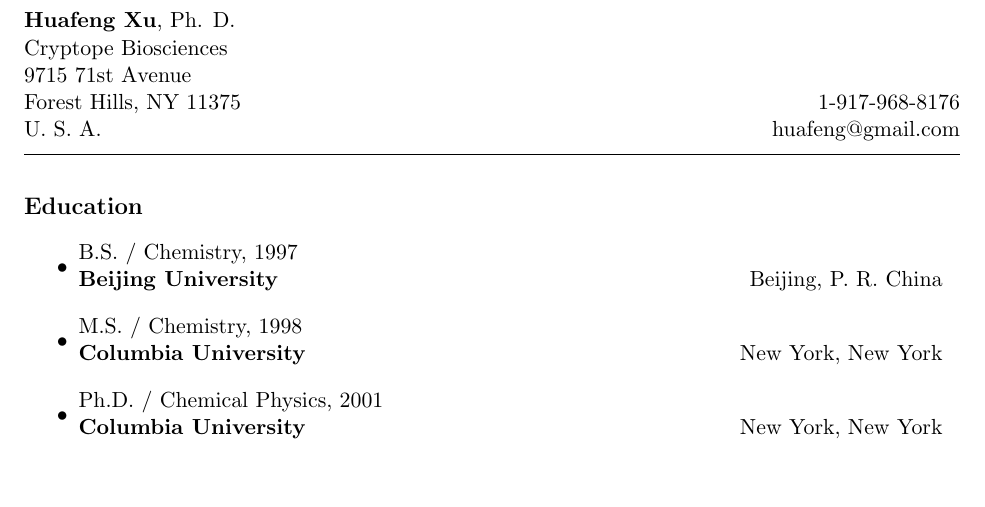
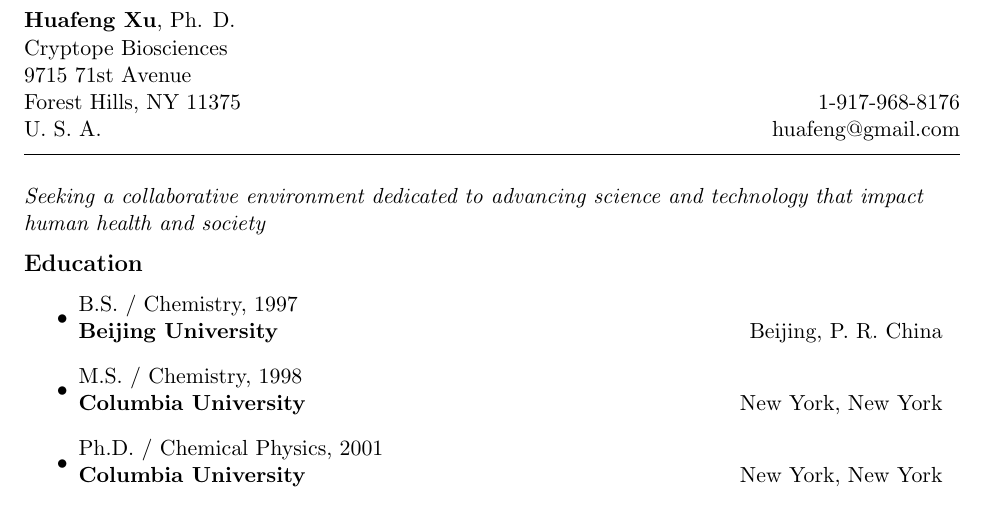
Before and after one commit to forcefield/AboutMe, a LaTeX CV (resumeHX.tex): part of page 1 of 5, cut so that both start at the same text, the shorter picture padded with empty space. Compiled offline with pdfLaTeX.

Commit message:
Add a personal statement to the resume.

```diff
--- a/resumeHX.tex
+++ b/resumeHX.tex
@@ -29,6 +29,9 @@
 \begin{tabular*}{6.5in}{l@{\extracolsep{\fill}}r}
 \hline \\
 \end{tabular*}
+
+\vspace{0.02in}
+\textit{Seeking a collaborative environment dedicated to advancing science and technology that impact human health and society}
 
 \vspace{0.1in}
 {\large \textbf{Education}}
```
